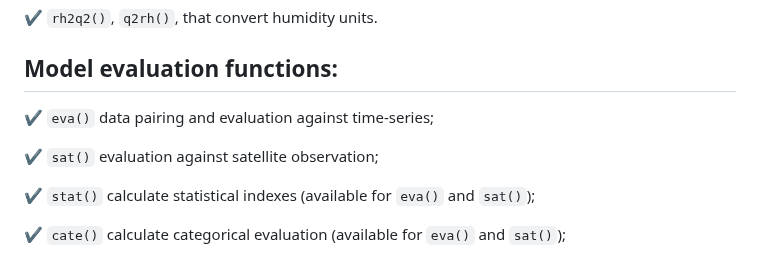
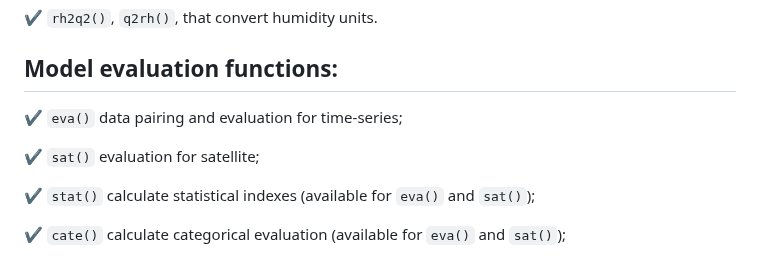
Before and after one commit to Schuch666/eva3dm, a Markdown page: README.md, the part around the change. GitHub-like rendering.

```diff
--- a/README.md
+++ b/README.md
@@ -28,9 +28,9 @@ The package include:
 
 ## Model evaluation functions:
 
-✔ `eva()` data pairing and evaluation against time-series;
+✔ `eva()` data pairing and evaluation for time-series;
 
-✔ `sat()` evaluation against satellite observation;
+✔ `sat()` evaluation for satellite;
 
 ✔ `stat()` calculate statistical indexes (available for `eva()` and `sat()`);
 
```
